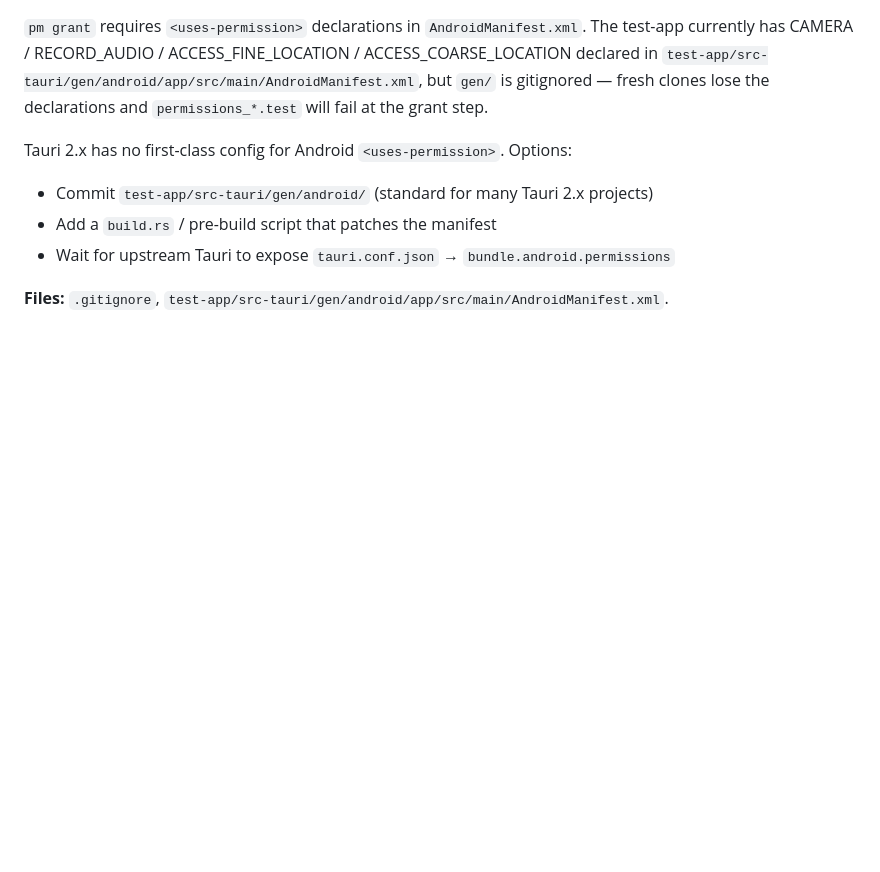
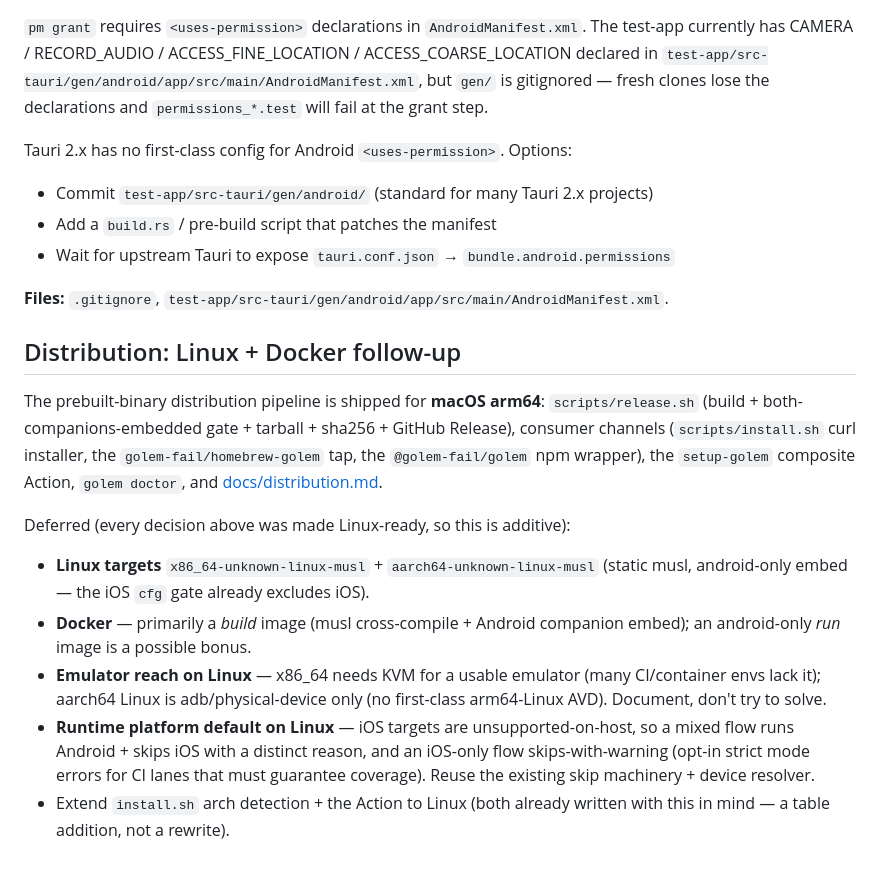
Before and after one commit to golem-fail/golem, a Markdown page: docs/roadmap.md, the part around the change. GitHub-like rendering; blank space fills up the shorter version.

```diff
--- a/docs/roadmap.md
+++ b/docs/roadmap.md
@@ -1017,3 +1017,28 @@ Tauri 2.x has no first-class config for Android `<uses-permission>`. Options:
 - Wait for upstream Tauri to expose `tauri.conf.json` → `bundle.android.permissions`
 
 **Files:** `.gitignore`, `test-app/src-tauri/gen/android/app/src/main/AndroidManifest.xml`.
+
+
+## Distribution: Linux + Docker follow-up
+
+The prebuilt-binary distribution pipeline is shipped for **macOS arm64**:
+`scripts/release.sh` (build + both-companions-embedded gate + tarball + sha256 +
+GitHub Release), consumer channels (`scripts/install.sh` curl installer, the
+`golem-fail/homebrew-golem` tap, the `@golem-fail/golem` npm wrapper), the
+`setup-golem` composite Action, `golem doctor`, and [docs/distribution.md](distribution.md).
+
+Deferred (every decision above was made Linux-ready, so this is additive):
+
+- **Linux targets** `x86_64-unknown-linux-musl` + `aarch64-unknown-linux-musl`
+  (static musl, android-only embed — the iOS `cfg` gate already excludes iOS).
+- **Docker** — primarily a *build* image (musl cross-compile + Android companion
+  embed); an android-only *run* image is a possible bonus.
+- **Emulator reach on Linux** — x86_64 needs KVM for a usable emulator (many
+  CI/container envs lack it); aarch64 Linux is adb/physical-device only (no
+  first-class arm64-Linux AVD). Document, don't try to solve.
+- **Runtime platform default on Linux** — iOS targets are unsupported-on-host, so
+  a mixed flow runs Android + skips iOS with a distinct reason, and an iOS-only
+  flow skips-with-warning (opt-in strict mode errors for CI lanes that must
+  guarantee coverage). Reuse the existing skip machinery + device resolver.
+- Extend `install.sh` arch detection + the Action to Linux (both already written
+  with this in mind — a table addition, not a rewrite).
```
Also changed, not shown: README.md (+16 -8 lines).
